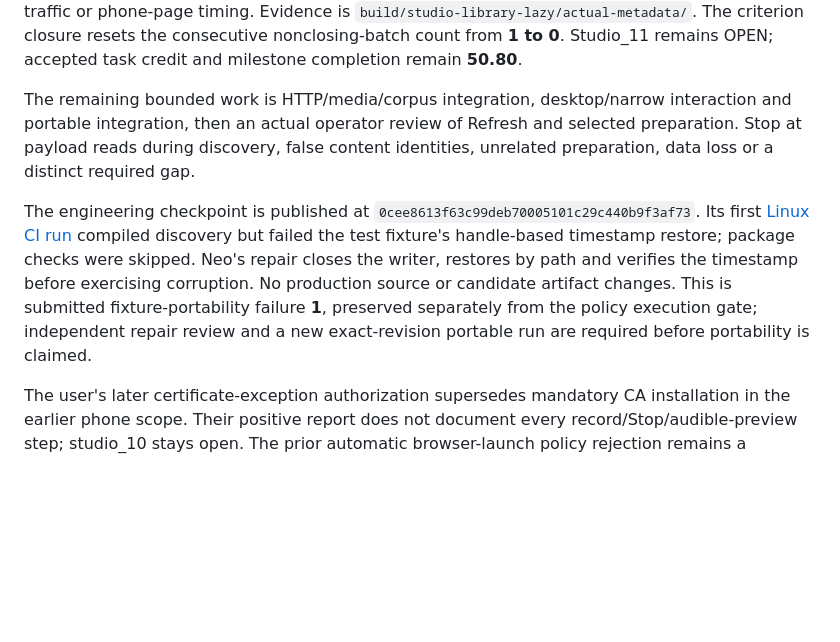
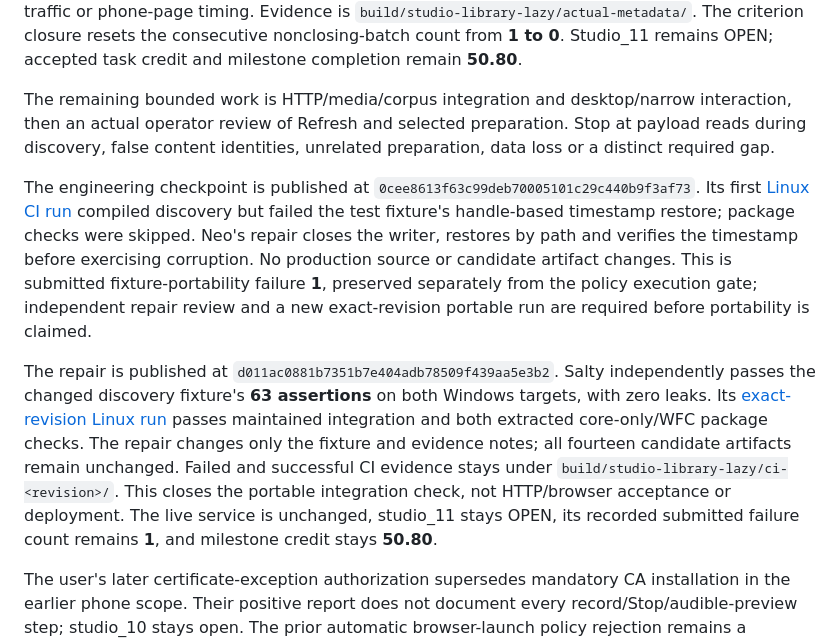
Before and after one commit to mr-highball/pythian, a Markdown page: docs/WORK.md, the part around the change. GitHub-like rendering; blank space fills up the shorter version.

Commit message:
Record verified portable discovery qualification [skip ci]

```diff
--- a/docs/WORK.md
+++ b/docs/WORK.md
@@ -71,8 +71,8 @@ disk traffic or phone-page timing. Evidence is
 consecutive nonclosing-batch count from **1 to 0**. Studio_11 remains OPEN;
 accepted task credit and milestone completion remain **50.80**.
 
-The remaining bounded work is HTTP/media/corpus integration, desktop/narrow
-interaction and portable integration, then an actual operator review of Refresh
+The remaining bounded work is HTTP/media/corpus integration and desktop/narrow
+interaction, then an actual operator review of Refresh
 and selected preparation. Stop at payload reads during discovery, false content
 identities, unrelated preparation, data loss or a distinct required gap.
 
@@ -86,6 +86,18 @@ or candidate artifact changes. This is submitted fixture-portability failure
 **1**, preserved separately from the policy execution gate; independent repair
 review and a new exact-revision portable run are required before portability
 is claimed.
+
+The repair is published at `d011ac0881b7351b7e404adb78509f439aa5e3b2`.
+Salty independently passes the changed discovery fixture's **63 assertions**
+on both Windows targets, with zero leaks. Its
+[exact-revision Linux run](https://github.com/mr-highball/pythian/actions/runs/36910949135)
+passes maintained integration and both extracted core-only/WFC package checks.
+The repair changes only the fixture and evidence notes; all fourteen candidate
+artifacts remain unchanged. Failed and successful CI evidence stays under
+`build/studio-library-lazy/ci-<revision>/`. This closes the portable integration
+check, not HTTP/browser acceptance or deployment. The live service is unchanged,
+studio_11 stays OPEN, its recorded submitted failure count remains **1**, and
+milestone credit stays **50.80**.
 
 The user's later certificate-exception authorization supersedes mandatory CA
 installation in the earlier phone scope. Their positive report does not document
```
Also changed, not shown: docs/TODO/NS-6_studio_11.md (+10 -0 lines).
